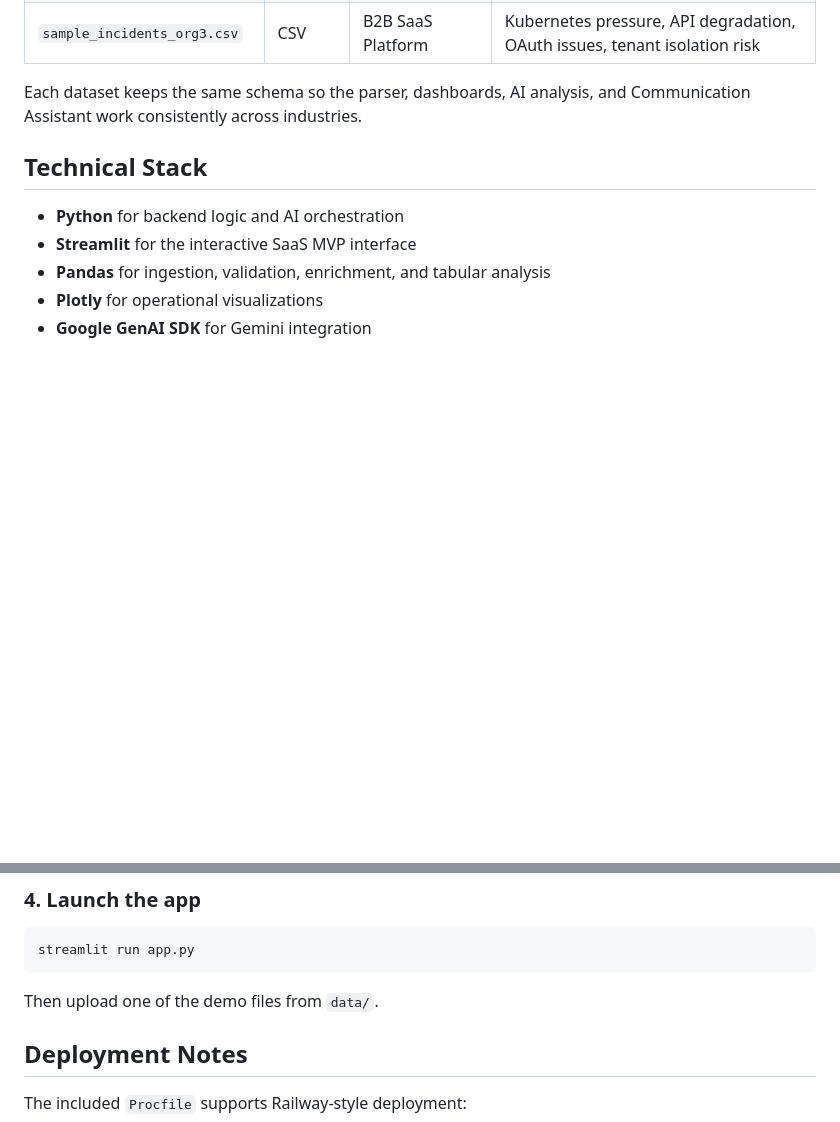
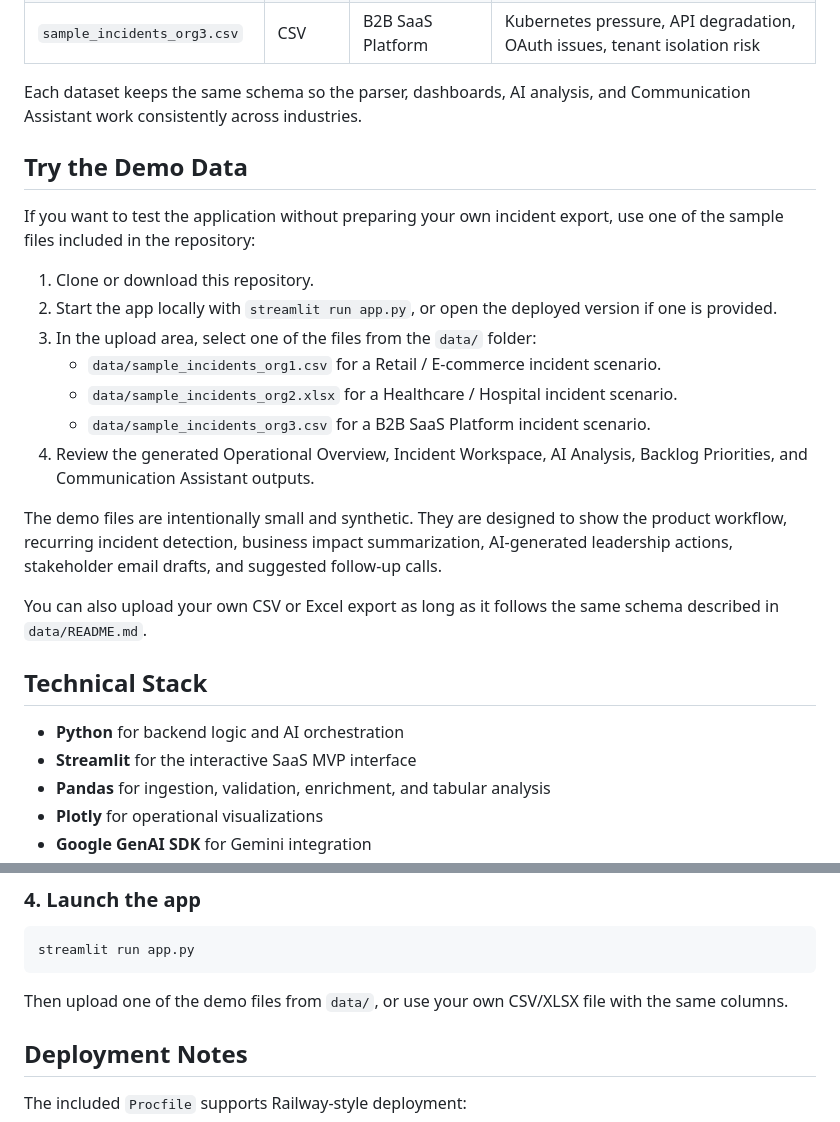
Before and after one commit to ejimenezramos/ai-service-intelligence-hub, a Markdown page: README.md, 2 parts joined by grey strips. GitHub-like rendering; blank space fills up the shorter version.

Commit message:
docs: clarify demo dataset usage

````diff
--- a/README.md
+++ b/README.md
@@ -96,6 +96,22 @@ The repository includes three curated sample datasets under `data/`:
 
 Each dataset keeps the same schema so the parser, dashboards, AI analysis, and Communication Assistant work consistently across industries.
 
+## Try the Demo Data
+
+If you want to test the application without preparing your own incident export, use one of the sample files included in the repository:
+
+1. Clone or download this repository.
+2. Start the app locally with `streamlit run app.py`, or open the deployed version if one is provided.
+3. In the upload area, select one of the files from the `data/` folder:
+   - `data/sample_incidents_org1.csv` for a Retail / E-commerce incident scenario.
+   - `data/sample_incidents_org2.xlsx` for a Healthcare / Hospital incident scenario.
+   - `data/sample_incidents_org3.csv` for a B2B SaaS Platform incident scenario.
+4. Review the generated Operational Overview, Incident Workspace, AI Analysis, Backlog Priorities, and Communication Assistant outputs.
+
+The demo files are intentionally small and synthetic. They are designed to show the product workflow, recurring incident detection, business impact summarization, AI-generated leadership actions, stakeholder email drafts, and suggested follow-up calls.
+
+You can also upload your own CSV or Excel export as long as it follows the same schema described in `data/README.md`.
+
 ## Technical Stack
 
 - **Python** for backend logic and AI orchestration
@@ -166,7 +182,7 @@ For backwards compatibility, the application still accepts `GEMINI_API_KEY_2` an
 streamlit run app.py
 ```
 
-Then upload one of the demo files from `data/`.
+Then upload one of the demo files from `data/`, or use your own CSV/XLSX file with the same columns.
 
 ## Deployment Notes
 
````
